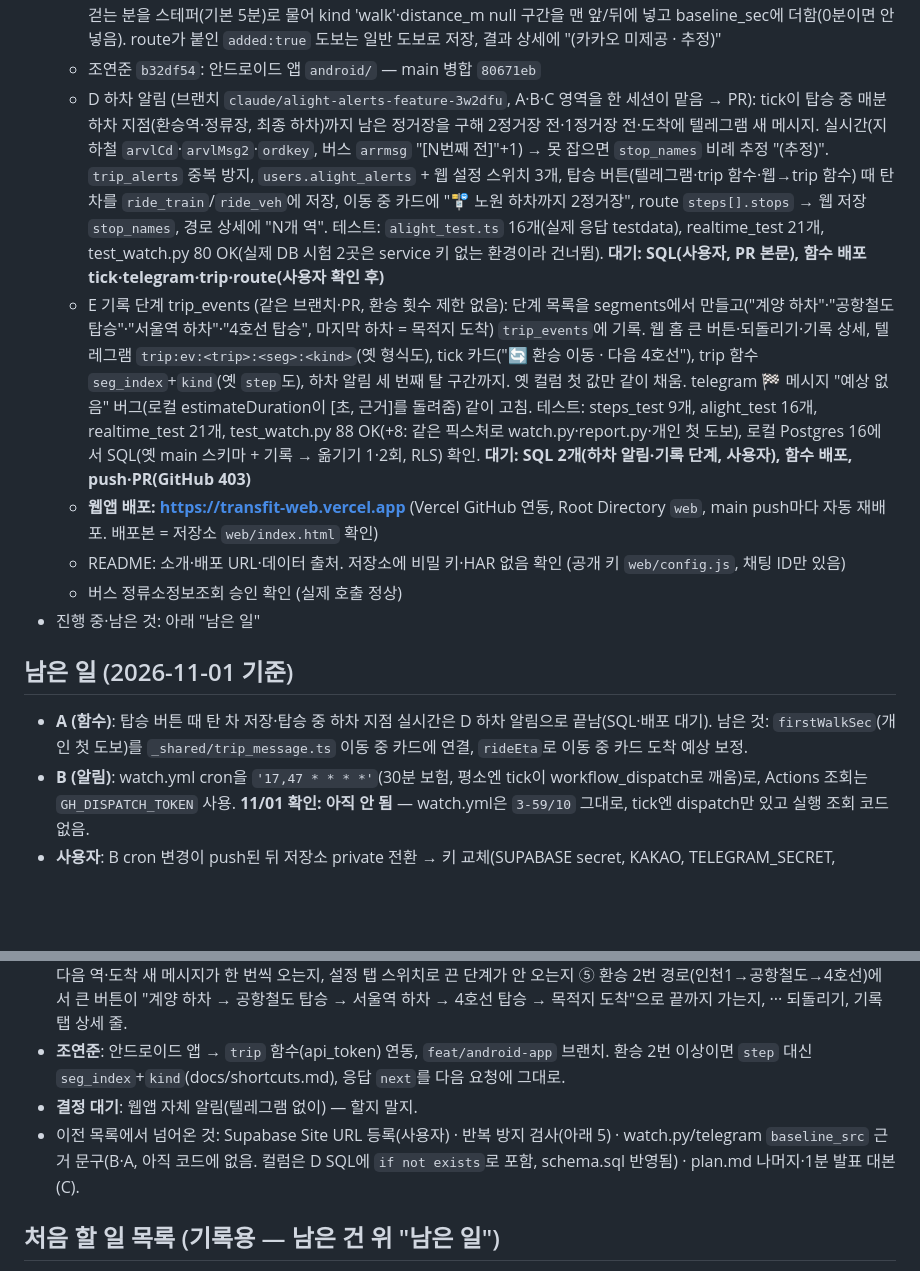
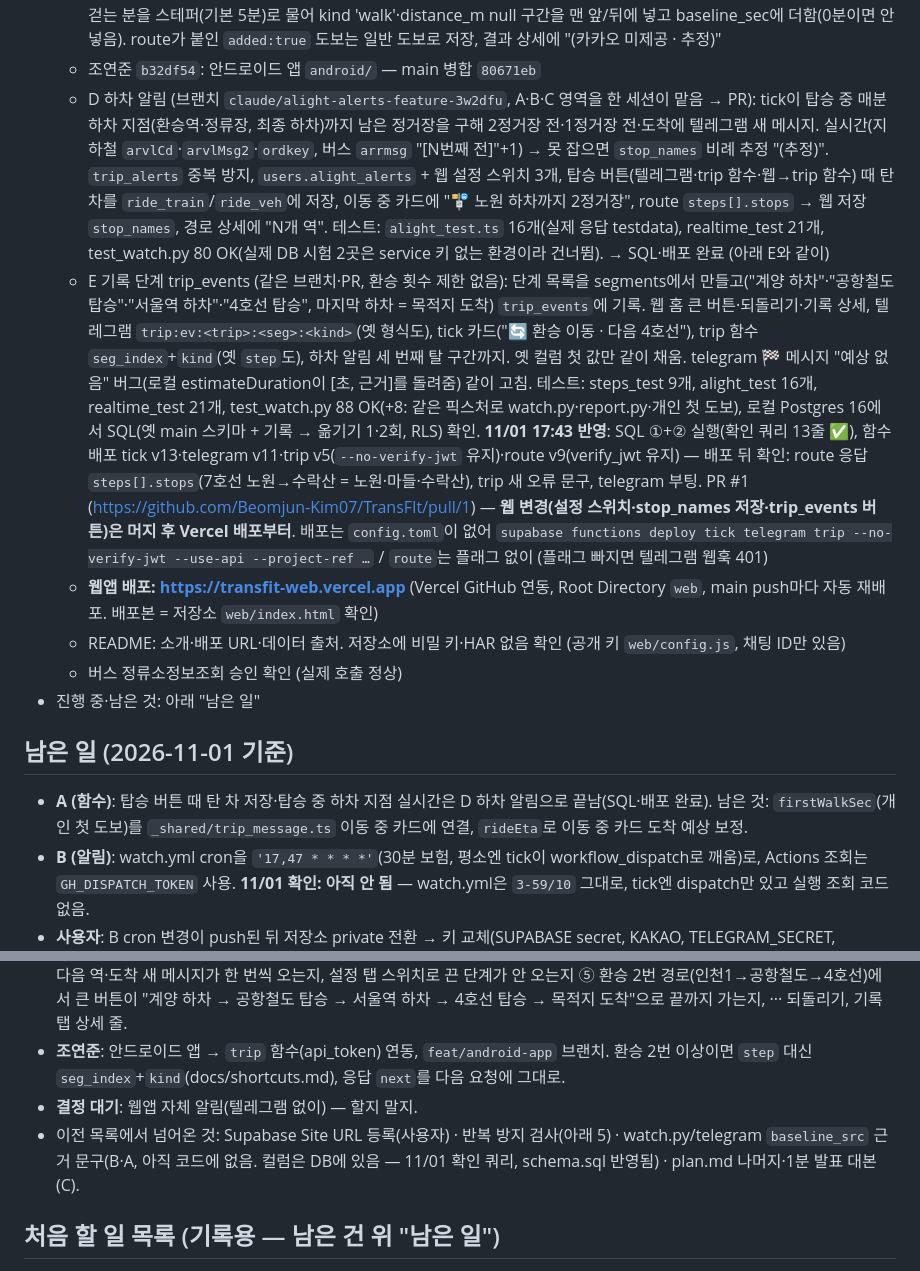
Before and after one commit to Beomjun-Kim07/TransFIt, a Markdown page: CLAUDE.md, 2 parts joined by grey strips. Rendered like a GitHub page; blank space fills up the shorter version.

Commit message:
CLAUDE.md: 하차 알림·trip_events SQL 실행·함수 배포 반영 (tick v13·telegram v11·trip v5·route v9), PR #1
Co-Authored-By: Claude Opus 5.5 <noreply@anthropic.com>
Claude-Session: https://claude.ai/code/session_013Cx88TRwqdpt3Ky5MnP1Je

```diff
--- a/CLAUDE.md
+++ b/CLAUDE.md
@@ -65,21 +65,21 @@ web/manifest.json, web/*.png   PWA(홈 화면 추가, "T" 아이콘 192·512·18
   - C `b591aca`: 설정 자동화 토큰을 맨 아래 "고급 · 자동 기록" 접힘으로. C: 구간 수정 저장 때 구간 합이 baseline_sec와 1분 이상 다르면 출발 기준 갱신 확인 → `baseline_sec`=구간 합, `baseline_src`='manual'. **대기: routes.baseline_src 컬럼 SQL(사용자), watch.py·telegram /next 근거 문구(B·A), schema.sql 반영**
   - C: 길찾기 저장 때 경로의 `originIsStop`/`destIsStop`(A `14d8261`~)이면 "집에서 정류장까지"·"정류장에서 목적지까지" 걷는 분을 스테퍼(기본 5분)로 물어 kind 'walk'·distance_m null 구간을 맨 앞/뒤에 넣고 baseline_sec에 더함(0분이면 안 넣음). route가 붙인 `added:true` 도보는 일반 도보로 저장, 결과 상세에 "(카카오 미제공 · 추정)"
   - 조연준 `b32df54`: 안드로이드 앱 `android/` — main 병합 `80671eb`
-  - D 하차 알림 (브랜치 `claude/alight-alerts-feature-3w2dfu`, A·B·C 영역을 한 세션이 맡음 → PR): tick이 탑승 중 매분 하차 지점(환승역·정류장, 최종 하차)까지 남은 정거장을 구해 2정거장 전·1정거장 전·도착에 텔레그램 새 메시지. 실시간(지하철 `arvlCd`·`arvlMsg2`·`ordkey`, 버스 `arrmsg` "[N번째 전]"+1) → 못 잡으면 `stop_names` 비례 추정 "(추정)". `trip_alerts` 중복 방지, `users.alight_alerts` + 웹 설정 스위치 3개, 탑승 버튼(텔레그램·trip 함수·웹→trip 함수) 때 탄 차를 `ride_train`/`ride_veh`에 저장, 이동 중 카드에 "🚏 노원 하차까지 2정거장", route `steps[].stops` → 웹 저장 `stop_names`, 경로 상세에 "N개 역". 테스트: `alight_test.ts` 16개(실제 응답 testdata), realtime_test 21개, test_watch.py 80 OK(실제 DB 시험 2곳은 service 키 없는 환경이라 건너뜀). **대기: SQL(사용자, PR 본문), 함수 배포 tick·telegram·trip·route(사용자 확인 후)**
-  - E 기록 단계 trip_events (같은 브랜치·PR, 환승 횟수 제한 없음): 단계 목록을 segments에서 만들고("계양 하차"·"공항철도 탑승"·"서울역 하차"·"4호선 탑승", 마지막 하차 = 목적지 도착) `trip_events`에 기록. 웹 홈 큰 버튼·되돌리기·기록 상세, 텔레그램 `trip:ev:<trip>:<seg>:<kind>`(옛 형식도), tick 카드("🔄 환승 이동 · 다음 4호선"), trip 함수 `seg_index`+`kind`(옛 `step`도), 하차 알림 세 번째 탈 구간까지. 옛 컬럼 첫 값만 같이 채움. telegram 🏁 메시지 "예상 없음" 버그(로컬 estimateDuration이 [초, 근거]를 돌려줌) 같이 고침. 테스트: steps_test 9개, alight_test 16개, realtime_test 21개, test_watch.py 88 OK(+8: 같은 픽스처로 watch.py·report.py·개인 첫 도보), 로컬 Postgres 16에서 SQL(옛 main 스키마 + 기록 → 옮기기 1·2회, RLS) 확인. **대기: SQL 2개(하차 알림·기록 단계, 사용자), 함수 배포, push·PR(GitHub 403)**
+  - D 하차 알림 (브랜치 `claude/alight-alerts-feature-3w2dfu`, A·B·C 영역을 한 세션이 맡음 → PR): tick이 탑승 중 매분 하차 지점(환승역·정류장, 최종 하차)까지 남은 정거장을 구해 2정거장 전·1정거장 전·도착에 텔레그램 새 메시지. 실시간(지하철 `arvlCd`·`arvlMsg2`·`ordkey`, 버스 `arrmsg` "[N번째 전]"+1) → 못 잡으면 `stop_names` 비례 추정 "(추정)". `trip_alerts` 중복 방지, `users.alight_alerts` + 웹 설정 스위치 3개, 탑승 버튼(텔레그램·trip 함수·웹→trip 함수) 때 탄 차를 `ride_train`/`ride_veh`에 저장, 이동 중 카드에 "🚏 노원 하차까지 2정거장", route `steps[].stops` → 웹 저장 `stop_names`, 경로 상세에 "N개 역". 테스트: `alight_test.ts` 16개(실제 응답 testdata), realtime_test 21개, test_watch.py 80 OK(실제 DB 시험 2곳은 service 키 없는 환경이라 건너뜀). → SQL·배포 완료 (아래 E와 같이)
+  - E 기록 단계 trip_events (같은 브랜치·PR, 환승 횟수 제한 없음): 단계 목록을 segments에서 만들고("계양 하차"·"공항철도 탑승"·"서울역 하차"·"4호선 탑승", 마지막 하차 = 목적지 도착) `trip_events`에 기록. 웹 홈 큰 버튼·되돌리기·기록 상세, 텔레그램 `trip:ev:<trip>:<seg>:<kind>`(옛 형식도), tick 카드("🔄 환승 이동 · 다음 4호선"), trip 함수 `seg_index`+`kind`(옛 `step`도), 하차 알림 세 번째 탈 구간까지. 옛 컬럼 첫 값만 같이 채움. telegram 🏁 메시지 "예상 없음" 버그(로컬 estimateDuration이 [초, 근거]를 돌려줌) 같이 고침. 테스트: steps_test 9개, alight_test 16개, realtime_test 21개, test_watch.py 88 OK(+8: 같은 픽스처로 watch.py·report.py·개인 첫 도보), 로컬 Postgres 16에서 SQL(옛 main 스키마 + 기록 → 옮기기 1·2회, RLS) 확인. **11/01 17:43 반영**: SQL ①+② 실행(확인 쿼리 13줄 ✅), 함수 배포 tick v13·telegram v11·trip v5(`--no-verify-jwt` 유지)·route v9(verify_jwt 유지) — 배포 뒤 확인: route 응답 `steps[].stops`(7호선 노원→수락산 = 노원·마들·수락산), trip 새 오류 문구, telegram 부팅. PR #1 (https://github.com/Beomjun-Kim07/TransFIt/pull/1) — **웹 변경(설정 스위치·stop_names 저장·trip_events 버튼)은 머지 후 Vercel 배포부터**. 배포는 `config.toml`이 없어 `supabase functions deploy tick telegram trip --no-verify-jwt --use-api --project-ref …` / `route`는 플래그 없이 (플래그 빠지면 텔레그램 웹훅 401)
   - **웹앱 배포: https://transfit-web.vercel.app** (Vercel GitHub 연동, Root Directory `web`, main push마다 자동 재배포. 배포본 = 저장소 `web/index.html` 확인)
   - README: 소개·배포 URL·데이터 출처. 저장소에 비밀 키·HAR 없음 확인 (공개 키 `web/config.js`, 채팅 ID만 있음)
   - 버스 정류소정보조회 승인 확인 (실제 호출 정상)
 - 진행 중·남은 것: 아래 "남은 일"
 
 ## 남은 일 (2026-11-01 기준)
-- **A (함수)**: 탑승 버튼 때 탄 차 저장·탑승 중 하차 지점 실시간은 D 하차 알림으로 끝남(SQL·배포 대기). 남은 것: `firstWalkSec`(개인 첫 도보)를 `_shared/trip_message.ts` 이동 중 카드에 연결, `rideEta`로 이동 중 카드 도착 예상 보정.
+- **A (함수)**: 탑승 버튼 때 탄 차 저장·탑승 중 하차 지점 실시간은 D 하차 알림으로 끝남(SQL·배포 완료). 남은 것: `firstWalkSec`(개인 첫 도보)를 `_shared/trip_message.ts` 이동 중 카드에 연결, `rideEta`로 이동 중 카드 도착 예상 보정.
 - **B (알림)**: watch.yml cron을 `'17,47 * * * *'`(30분 보험, 평소엔 tick이 workflow_dispatch로 깨움)로, Actions 조회는 `GH_DISPATCH_TOKEN` 사용. **11/01 확인: 아직 안 됨** — watch.yml은 `3-59/10` 그대로, tick엔 dispatch만 있고 실행 조회 코드 없음.
 - **사용자**: B cron 변경이 push된 뒤 저장소 private 전환 → 키 교체(SUPABASE secret, KAKAO, TELEGRAM_SECRET, GH_DISPATCH_TOKEN, BOT_TOKEN). 순서·넣을 곳은 A가 체크리스트로 제공.
 - **사용자 폰 확인** (https://transfit-web.vercel.app): ① 구간 수정 저장(출발 기준 갱신 확인 포함) ② 기록 탭 상세 스와이프 뒤로가기 ③ 정류장·역에서 출발/도착하는 경로 저장 때 걷는 시간 시트(저장 뒤 홈 예상 분이 고른 분만큼 늘어나는지) ④ 하차 알림: SQL·배포 뒤 경로를 **다시 저장**(정거장 목록 `stop_names`는 새로 저장한 경로부터 들어감) → 텔레그램 탑승 버튼 → 2정거장 전·다음 역·도착 새 메시지가 한 번씩 오는지, 설정 탭 스위치로 끈 단계가 안 오는지 ⑤ 환승 2번 경로(인천1→공항철도→4호선)에서 큰 버튼이 "계양 하차 → 공항철도 탑승 → 서울역 하차 → 4호선 탑승 → 목적지 도착"으로 끝까지 가는지, ··· 되돌리기, 기록 탭 상세 줄.
 - **조연준**: 안드로이드 앱 → `trip` 함수(api_token) 연동, `feat/android-app` 브랜치. 환승 2번 이상이면 `step` 대신 `seg_index`+`kind`(docs/shortcuts.md), 응답 `next`를 다음 요청에 그대로.
 - **결정 대기**: 웹앱 자체 알림(텔레그램 없이) — 할지 말지.
-- 이전 목록에서 넘어온 것: Supabase Site URL 등록(사용자) · 반복 방지 검사(아래 5) · watch.py/telegram `baseline_src` 근거 문구(B·A, 아직 코드에 없음. 컬럼은 D SQL에 `if not exists`로 포함, schema.sql 반영됨) · plan.md 나머지·1분 발표 대본(C).
+- 이전 목록에서 넘어온 것: Supabase Site URL 등록(사용자) · 반복 방지 검사(아래 5) · watch.py/telegram `baseline_src` 근거 문구(B·A, 아직 코드에 없음. 컬럼은 DB에 있음 — 11/01 확인 쿼리, schema.sql 반영됨) · plan.md 나머지·1분 발표 대본(C).
 
 ## 처음 할 일 목록 (기록용 — 남은 건 위 "남은 일")
 1. ✅ (A `e75da7f`) **Edge Function `route` 배포**: `supabase login` → `supabase link --project-ref ezpvhadfzpznzwmhaktp` → `supabase secrets set KAKAO_REST_KEY=… BUS_KEY=…`(값은 .env.local에서) → `supabase functions deploy route`. 카카오 `time` 단위는 초로 확인됨.
```
Also changed, not shown: other parts of CLAUDE.md (+1 -1 lines).
